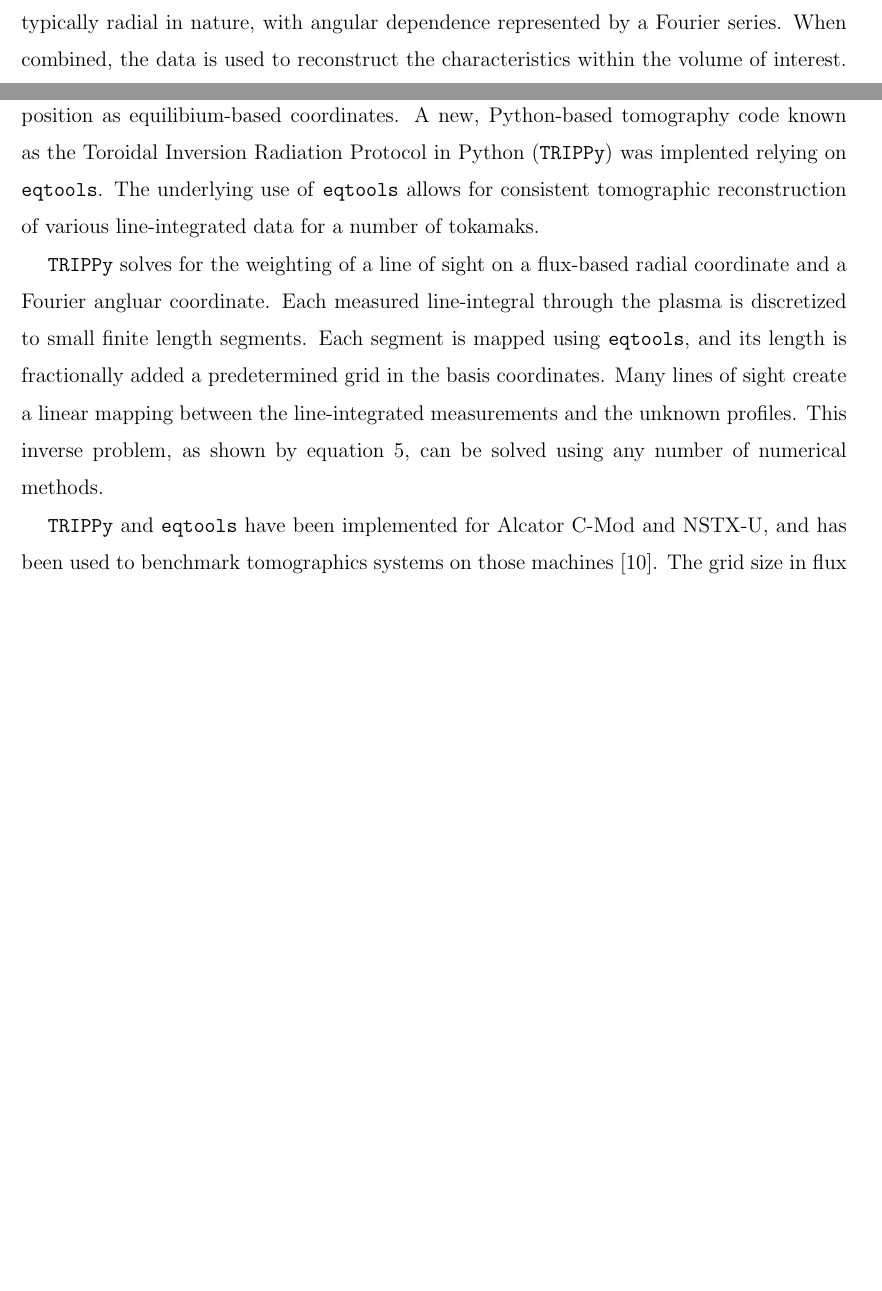
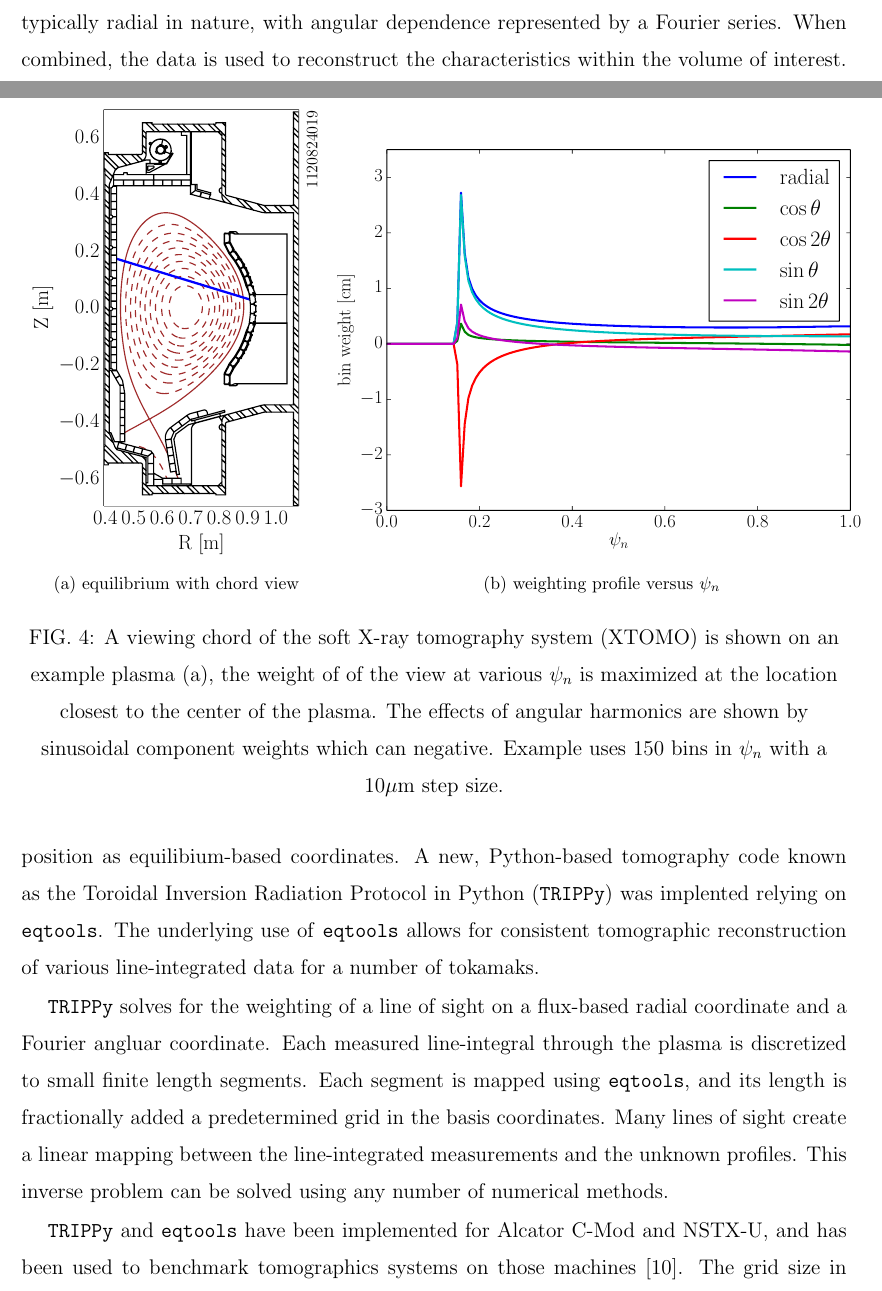
Before and after one commit to PSFCPlasmaTools/paper, a LaTeX paper (eqtools_paper.tex): two parts of pages 11 and 12 of 17 before the commit and two parts of pages 11 and 12 of 18 after it, joined at a grey line, cut so that both start at the same text, the shorter picture padded with empty space. Compiled offline with pdfLaTeX.

Commit message:
added TRIPPy figure

```diff
--- a/eqtools_paper.tex
+++ b/eqtools_paper.tex
@@ -251,15 +251,27 @@ When combined, the data is used to reconstruct the characteristics within the vo
 A new, Python-based tomography code known as the Toroidal Inversion Radiation Protocol in Python (\TRIPPy) was implented relying on \eqtools.
 The underlying use of \eqtools allows for consistent tomographic reconstruction of various line-integrated data for a number of tokamaks.
 
+\begin{figure}
+	\subfloat[equilibrium with chord view]{
+            	\includegraphics[trim=0in 0in .5in .5in,clip,width=0.36\textwidth]{graphics/XTOMO_3_13_view_1120824019_2.pdf}
+        }
+        	\subfloat[weighting profile versus $\psi_n$]{
+            	\includegraphics[trim=.35in .0in .6in .6in,clip,width=0.64\textwidth]{graphics/XTOMO_3_13_weighting_1120824019.pdf}
+        }
+	\caption{A viewing chord of the soft X-ray tomography system (XTOMO) is shown on an example plasma (a), the weight of of the view at various $\psi_n$ is maximized at the location closest to the center of the plasma. The effects of angular harmonics are shown by sinusoidal component weights which can negative. Example uses 150 bins in $\psi_n$ with a $10 \mu$m step size.}
+	\label{fig:TRIPPydemo}
+\end{figure}
+
+
 \TRIPPy solves for the weighting of a line of sight on a flux-based radial coordinate and a Fourier angluar coordinate.
 Each measured line-integral through the plasma is discretized to small finite length segments.
 Each segment is mapped using \eqtools, and its length is fractionally added a predetermined grid in the basis coordinates.
 Many lines of sight create a linear mapping between the line-integrated measurements and the unknown profiles.
-This inverse problem, as shown by equation 5, can be solved using any number of numerical methods.
+This inverse problem can be solved using any number of numerical methods.
 
 \TRIPPy and \eqtools have been implemented for Alcator C-Mod and NSTX-U, and has been used to benchmark tomographics systems on those machines \cite{Faust2014}.
-The grid size in flux space must chosen to be larger than the length discretization size in order to properly resolve features in the plasma.
-Shown in figure 5 is an example line of sight using the Soft X-ray tomography system on Alcator C-Mod.
+The grid size in flux space must chosen to be larger than the size of the length discretization in order to properly resolve features in the plasma.
+Shown in figure~\ref{fig:TRIPPydemo} is an example line of sight using the Soft X-ray tomography system on Alcator C-Mod.
 Tomographic reconstruction through \TRIPPy can give insight of the emission of radation and temperature of the plasma, while also determining the character of magnetohydrodynamic modes.
 The consistent and extensible design of both \TRIPPy and \eqtools allows for tomographic reconstruction to be implemented for mulitple diagnostics on multiple tokamaks.
 
```
Also changed, not shown: eqtools_paper.pdf, graphics/XTOMO_3_13_view_1120824019_2.pdf (added), 3 other files.
